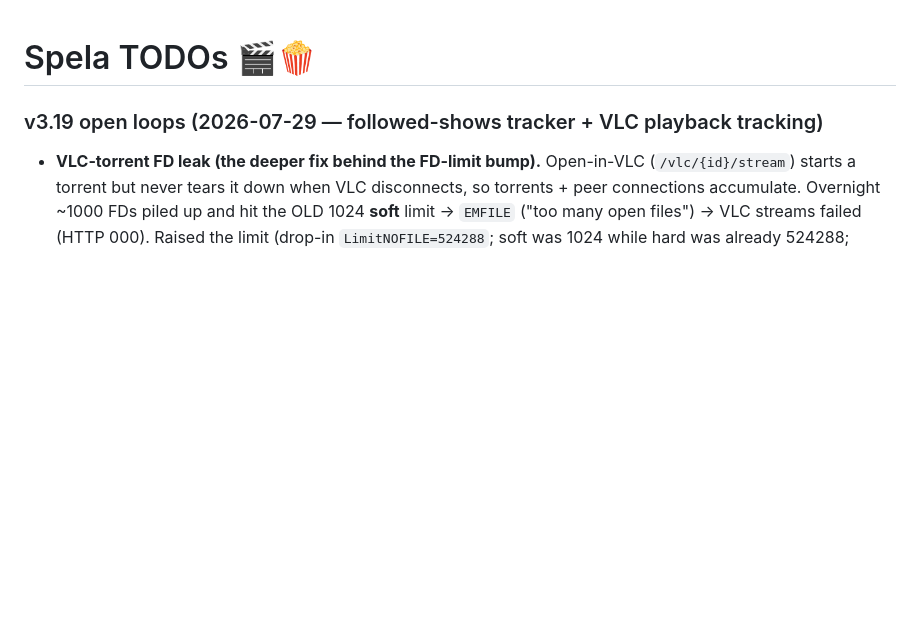
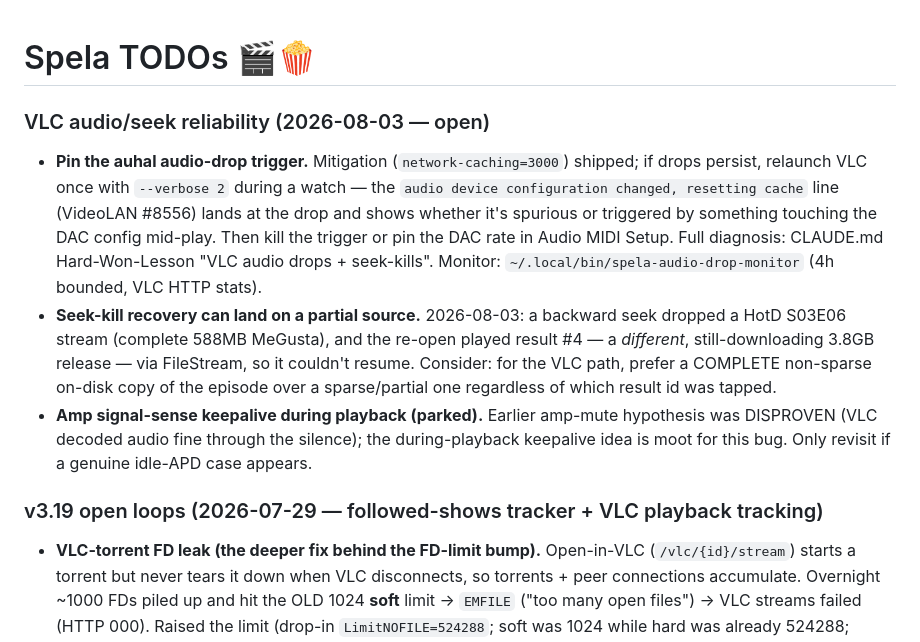
Before and after one commit to semikolon/spela, a Markdown page: TODO.md, the part around the change. GitHub-like rendering; blank space fills up the shorter version.

Commit message:
docs(spela): capture the VLC auhal audio-drop/seek-kill diagnosis (don't re-chase)
Hard-Won-Lesson + TODO: tonight's audio drops + seek-kill are VLC-side (auhal
#8556 + HEVC-seek-over-HTTP), proven by 206-served seeks + VLC's own real-time
decodedaudio counter through the silence. network-caching=3000 mitigation shipped;
next step is a --verbose 2 capture to pin the auhal trigger. Also notes the
seek-kill-recovery-picks-partial-source open item.

Co-Authored-By: Claude Opus 4.8 (1M context) <noreply@anthropic.com>

```diff
--- a/TODO.md
+++ b/TODO.md
@@ -1,4 +1,9 @@
 # Spela TODOs 🎬🍿
+
+### VLC audio/seek reliability (2026-08-03 — open)
+- **Pin the auhal audio-drop trigger.** Mitigation (`network-caching=3000`) shipped; if drops persist, relaunch VLC once with `--verbose 2` during a watch — the `audio device configuration changed, resetting cache` line (VideoLAN #8556) lands at the drop and shows whether it's spurious or triggered by something touching the DAC config mid-play. Then kill the trigger or pin the DAC rate in Audio MIDI Setup. Full diagnosis: CLAUDE.md Hard-Won-Lesson "VLC audio drops + seek-kills". Monitor: `~/.local/bin/spela-audio-drop-monitor` (4h bounded, VLC HTTP stats).
+- **Seek-kill recovery can land on a partial source.** 2026-08-03: a backward seek dropped a HotD S03E06 stream (complete 588MB MeGusta), and the re-open played result #4 — a *different*, still-downloading 3.8GB release — via FileStream, so it couldn't resume. Consider: for the VLC path, prefer a COMPLETE non-sparse on-disk copy of the episode over a sparse/partial one regardless of which result id was tapped.
+- **Amp signal-sense keepalive during playback (parked).** Earlier amp-mute hypothesis was DISPROVEN (VLC decoded audio fine through the silence); the during-playback keepalive idea is moot for this bug. Only revisit if a genuine idle-APD case appears.
 
 ### v3.19 open loops (2026-07-29 — followed-shows tracker + VLC playback tracking)
 - **VLC-torrent FD leak (the deeper fix behind the FD-limit bump).** Open-in-VLC (`/vlc/{id}/stream`) starts a torrent but never tears it down when VLC disconnects, so torrents + peer connections accumulate. Overnight ~1000 FDs piled up and hit the OLD 1024 **soft** limit → `EMFILE` ("too many open files") → VLC streams failed (HTTP 000). Raised the limit (drop-in `LimitNOFILE=524288`; soft was 1024 while hard was already 524288; mirrored to `system/darwin/.../spela.service.d/limits.conf` in the hemma overlay) — but the **leak remains**. Close it: reap idle VLC torrents (the watcher already sees VLC `state=stopped` → could hit a `/vlc/{id}/stop`, or a TTL torrent-reaper in a sweep).
```
Also changed, not shown: CLAUDE.md (+2 -0 lines).
